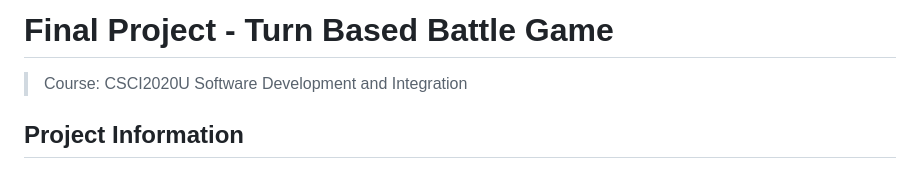
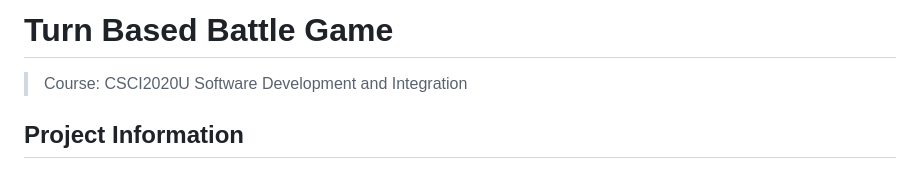
Before and after one commit to AdamKolodziejczak/Code-Monstor-Turn-Battle-Game-, a Markdown page: README.md, the part around the change. Drawn GitHub-style.

```diff
--- a/README.md
+++ b/README.md
@@ -1,4 +1,4 @@
-# Final Project - Turn Based Battle Game
+# Turn Based Battle Game
 > Course: CSCI2020U Software Development and Integration
 
 ## Project Information
```
